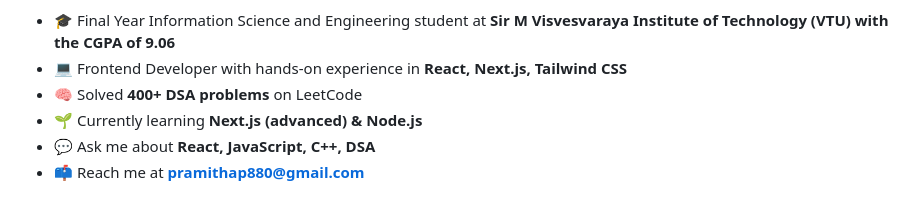
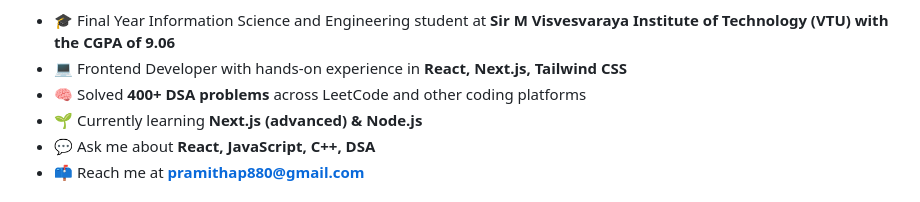
Before and after one commit to pramithap08/pramithap08, a Markdown page: README.md, the part around the change. Rendered like a GitHub page.

```diff
--- a/README.md
+++ b/README.md
@@ -9,7 +9,7 @@ Building scalable web applications with React & Next.js • Strong in DSA & prob
 
 - 🎓 Final Year Information Science and Engineering student at **Sir M Visvesvaraya Institute of Technology (VTU) with the CGPA of 9.06**
 - 💻 Frontend Developer with hands-on experience in **React, Next.js, Tailwind CSS**
-- 🧠 Solved **400+ DSA problems** on LeetCode
+- 🧠 Solved **400+ DSA problems** across LeetCode and other coding platforms
 - 🌱 Currently learning **Next.js (advanced) & Node.js**
 - 💬 Ask me about **React, JavaScript, C++, DSA**
 - 📫 Reach me at **pramithap880@gmail.com**
```
